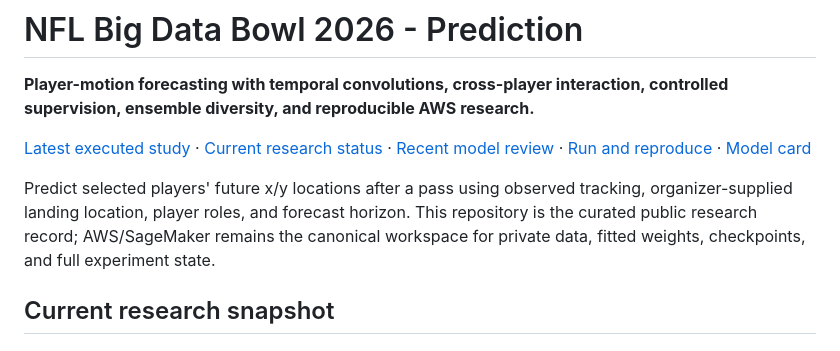
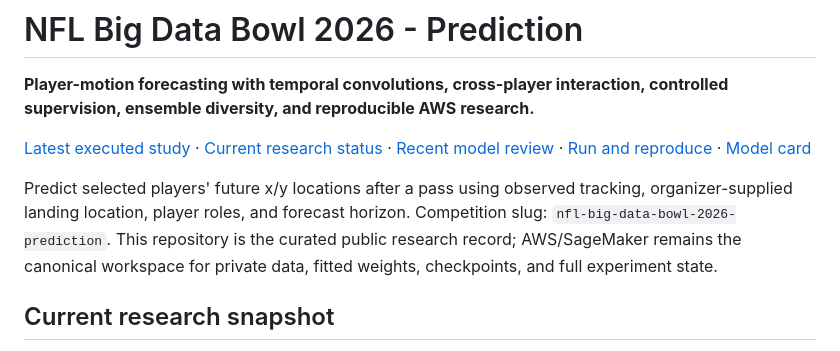
Before and after one commit to alvaromendizabal/nfl-player-trajectory, a Markdown page: README.md, the part around the change. GitHub-like rendering.

Commit message:
fix: preserve competition identity in README

```diff
--- a/README.md
+++ b/README.md
@@ -4,7 +4,7 @@
 
 [Latest executed study](notebooks/04_observed_context_supervision.ipynb) · [Current research status](docs/CURRENT_RESEARCH_STATUS.md) · [Recent model review](research/RECENT_MODELS.ipynb) · [Run and reproduce](START_HERE.md) · [Model card](docs/MODEL_CARD.md)
 
-Predict selected players' future x/y locations after a pass using observed tracking, organizer-supplied landing location, player roles, and forecast horizon. This repository is the curated public research record; AWS/SageMaker remains the canonical workspace for private data, fitted weights, checkpoints, and full experiment state.
+Predict selected players' future x/y locations after a pass using observed tracking, organizer-supplied landing location, player roles, and forecast horizon. Competition slug: `nfl-big-data-bowl-2026-prediction`. This repository is the curated public research record; AWS/SageMaker remains the canonical workspace for private data, fitted weights, checkpoints, and full experiment state.
 
 ## Current research snapshot
 
```
